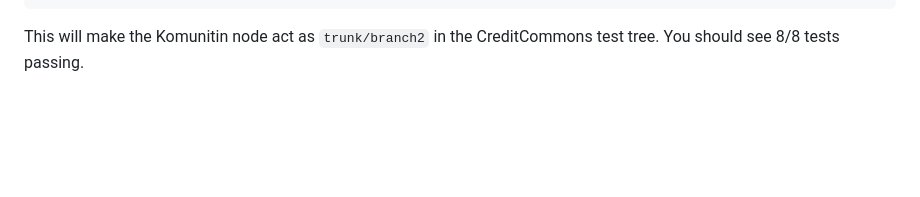
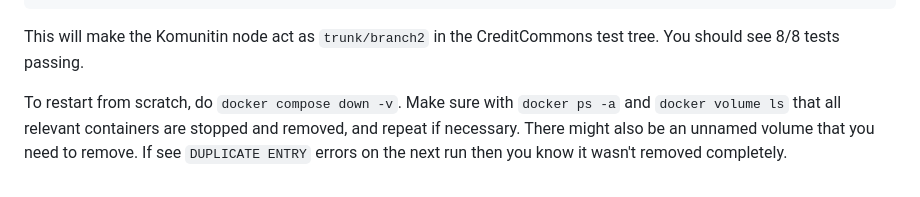
Before and after one commit to komunitin/komunitin, a Markdown page: accounting/README.md, the part around the change. Rendered like a GitHub page; blank space fills up the shorter version.

Commit message:
Document how to reset the docker-compose to the point where you can run start.sh again

````diff
--- a/accounting/README.md
+++ b/accounting/README.md
@@ -104,3 +104,5 @@ docker exec -it komunitin-cc-1 /bin/bash -c "curl -i -H 'Content-Type: applicati
 docker exec -it komunitin-cc-1 /bin/bash -c "vendor/bin/phpunit tests/MultiNodeTest.php"
 ```
 This will make the Komunitin node act as `trunk/branch2` in the CreditCommons test tree. You should see 8/8 tests passing.
+
+To  restart from scratch, do `docker compose down -v`. Make sure with `docker ps -a` and `docker volume ls` that all relevant containers are stopped and removed, and repeat if necessary. There might also be an unnamed volume that you need to remove. If see `DUPLICATE ENTRY` errors on the next run then you know it wasn't removed completely.
````
